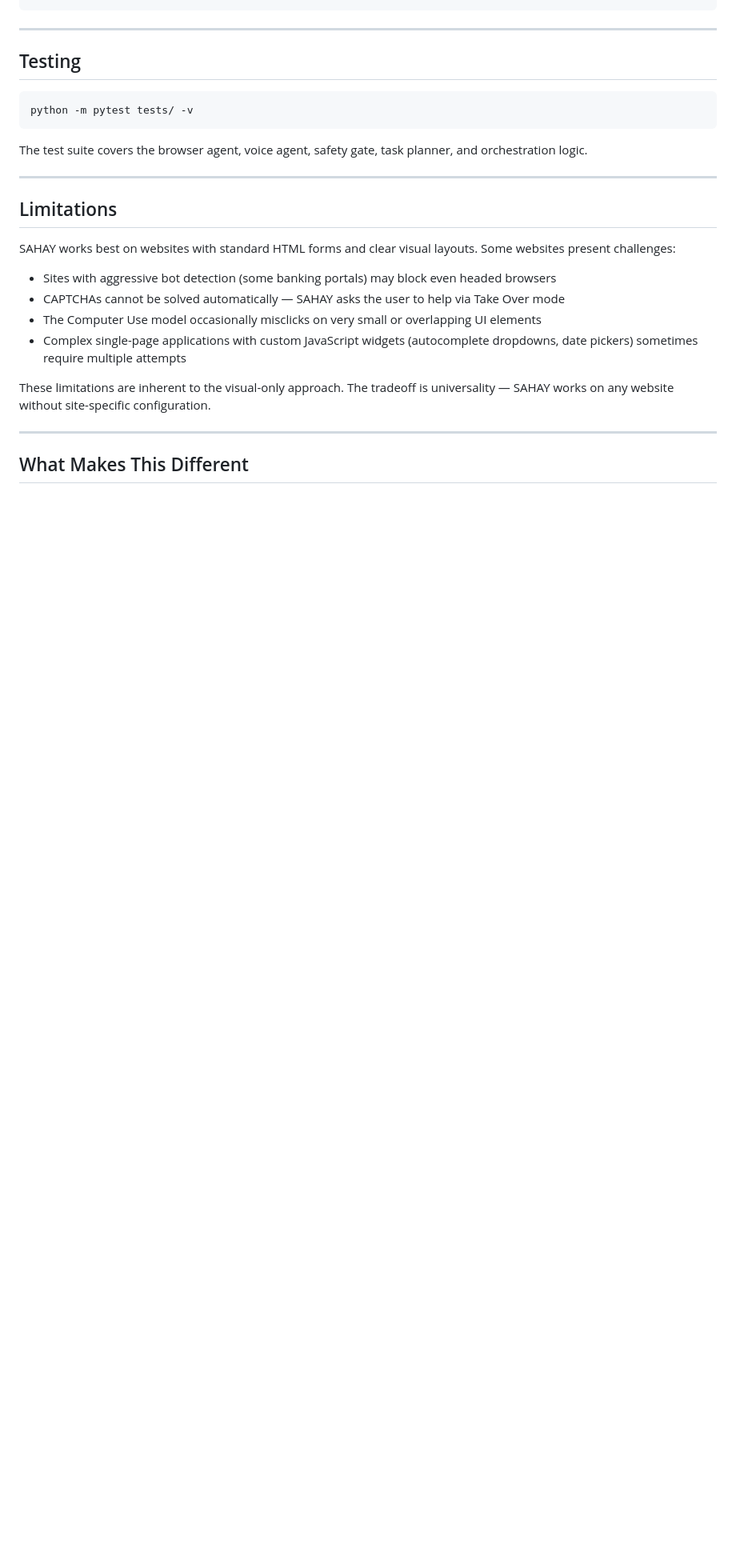
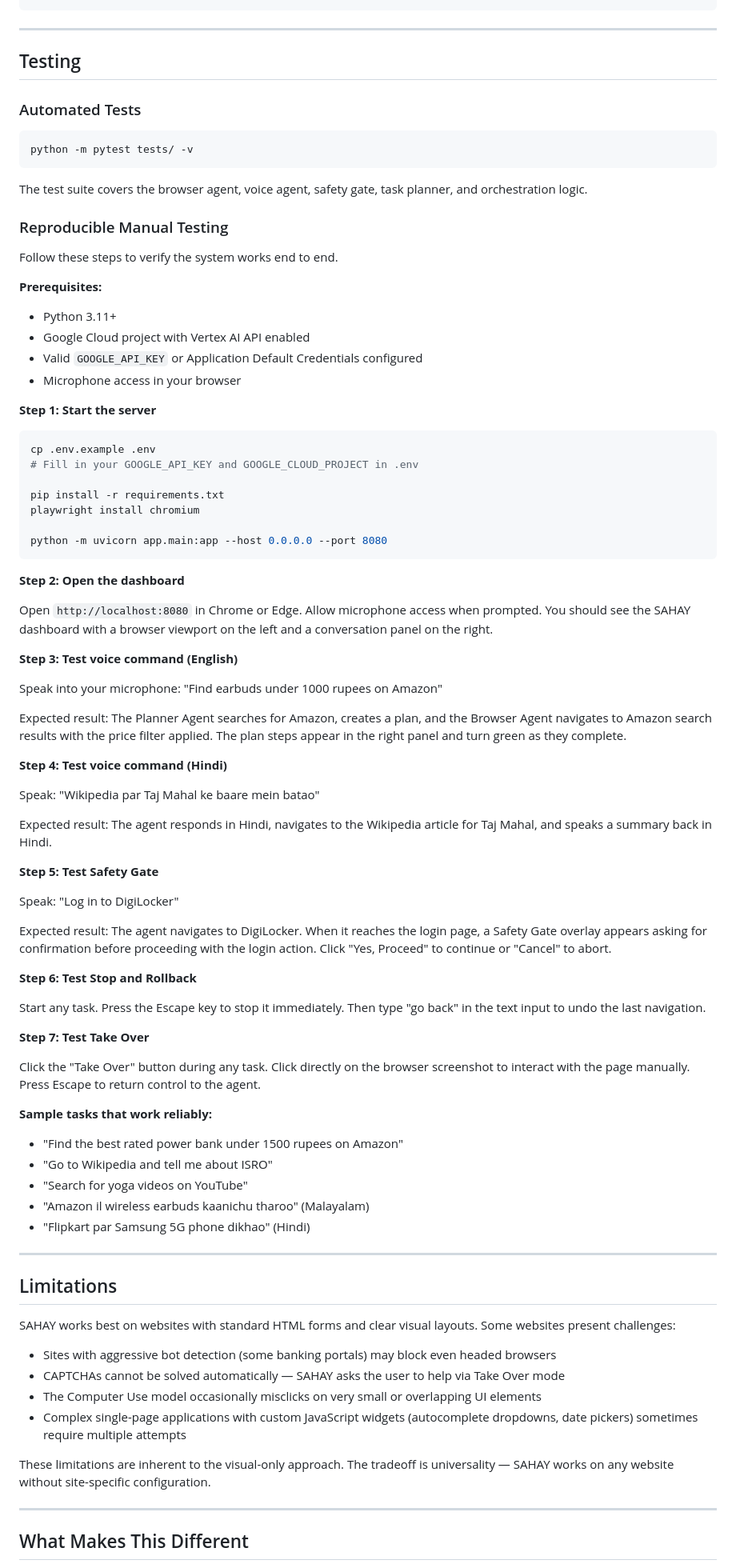
Before and after one commit to Sherin-SEF-AI/Sahay-Voice-First-Digital-Navigator, a Markdown page: README.md, the part around the change. Shown at 80% size. Rendered like a GitHub page; blank space fills up the shorter version.

Commit message:
docs: add reproducible testing instructions to README

````diff
--- a/README.md
+++ b/README.md
@@ -288,11 +288,72 @@ sahay/
 
 ## Testing
 
+### Automated Tests
+
 ```bash
 python -m pytest tests/ -v
 ```
 
 The test suite covers the browser agent, voice agent, safety gate, task planner, and orchestration logic.
+
+### Reproducible Manual Testing
+
+Follow these steps to verify the system works end to end.
+
+**Prerequisites:**
+- Python 3.11+
+- Google Cloud project with Vertex AI API enabled
+- Valid `GOOGLE_API_KEY` or Application Default Credentials configured
+- Microphone access in your browser
+
+**Step 1: Start the server**
+
+```bash
+cp .env.example .env
+# Fill in your GOOGLE_API_KEY and GOOGLE_CLOUD_PROJECT in .env
+
+pip install -r requirements.txt
+playwright install chromium
+
+python -m uvicorn app.main:app --host 0.0.0.0 --port 8080
+```
+
+**Step 2: Open the dashboard**
+
+Open `http://localhost:8080` in Chrome or Edge. Allow microphone access when prompted. You should see the SAHAY dashboard with a browser viewport on the left and a conversation panel on the right.
+
+**Step 3: Test voice command (English)**
+
+Speak into your microphone: "Find earbuds under 1000 rupees on Amazon"
+
+Expected result: The Planner Agent searches for Amazon, creates a plan, and the Browser Agent navigates to Amazon search results with the price filter applied. The plan steps appear in the right panel and turn green as they complete.
+
+**Step 4: Test voice command (Hindi)**
+
+Speak: "Wikipedia par Taj Mahal ke baare mein batao"
+
+Expected result: The agent responds in Hindi, navigates to the Wikipedia article for Taj Mahal, and speaks a summary back in Hindi.
+
+**Step 5: Test Safety Gate**
+
+Speak: "Log in to DigiLocker"
+
+Expected result: The agent navigates to DigiLocker. When it reaches the login page, a Safety Gate overlay appears asking for confirmation before proceeding with the login action. Click "Yes, Proceed" to continue or "Cancel" to abort.
+
+**Step 6: Test Stop and Rollback**
+
+Start any task. Press the Escape key to stop it immediately. Then type "go back" in the text input to undo the last navigation.
+
+**Step 7: Test Take Over**
+
+Click the "Take Over" button during any task. Click directly on the browser screenshot to interact with the page manually. Press Escape to return control to the agent.
+
+**Sample tasks that work reliably:**
+- "Find the best rated power bank under 1500 rupees on Amazon"
+- "Go to Wikipedia and tell me about ISRO"
+- "Search for yoga videos on YouTube"
+- "Amazon il wireless earbuds kaanichu tharoo" (Malayalam)
+- "Flipkart par Samsung 5G phone dikhao" (Hindi)
 
 ---
 
````
